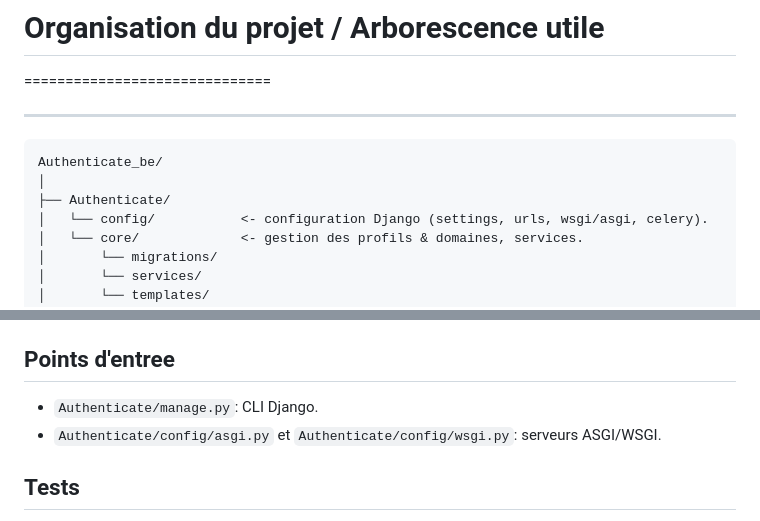
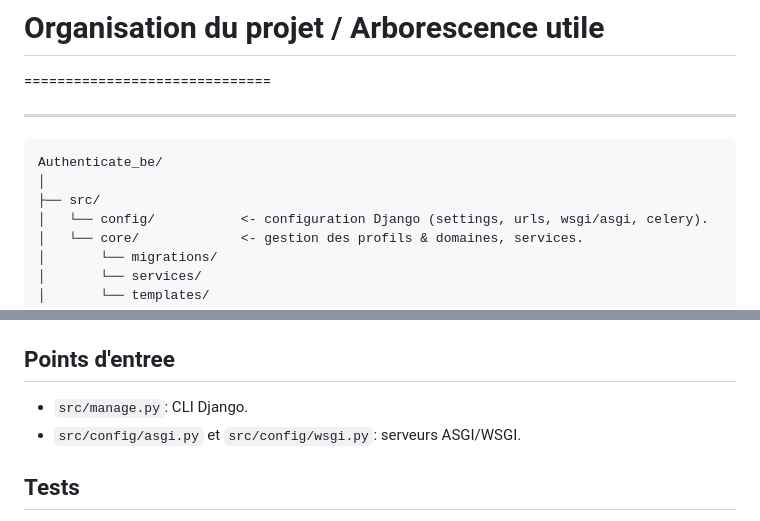
Before and after one commit to scespificio/Authentication, a Markdown page: Authenticate_be/documentation_be.md, 2 parts joined by grey strips. Drawn GitHub-style.

````diff
--- a/Authenticate_be/documentation_be.md
+++ b/Authenticate_be/documentation_be.md
@@ -11,7 +11,7 @@ Ce document décrit le code present dans `Authenticate_be`. Il couvre l'architec
 ```
 Authenticate_be/
 │
-├── Authenticate/
+├── src/
 │   └── config/           <- configuration Django (settings, urls, wsgi/asgi, celery).
 │   └── core/             <- gestion des profils & domaines, services.
 │       └── migrations/
@@ -235,8 +235,8 @@ Ports connus (README):
 
 ## Points d'entree
 
-- `Authenticate/manage.py`: CLI Django.
-- `Authenticate/config/asgi.py` et `Authenticate/config/wsgi.py`: serveurs ASGI/WSGI.
+- `src/manage.py`: CLI Django.
+- `src/config/asgi.py` et `src/config/wsgi.py`: serveurs ASGI/WSGI.
 
 ## Tests
 
````
Also changed, not shown: other parts of Authenticate_be/documentation_be.md (+29 -29 lines).
